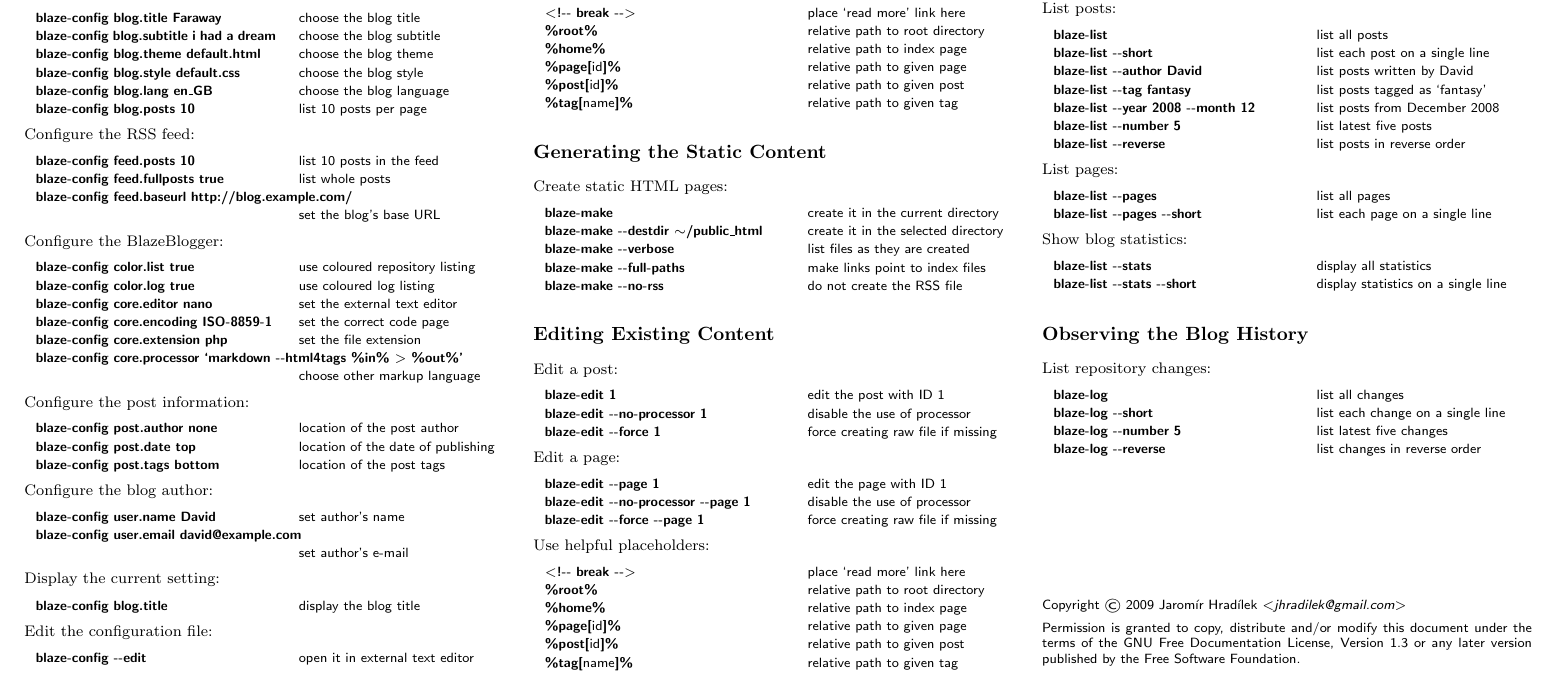
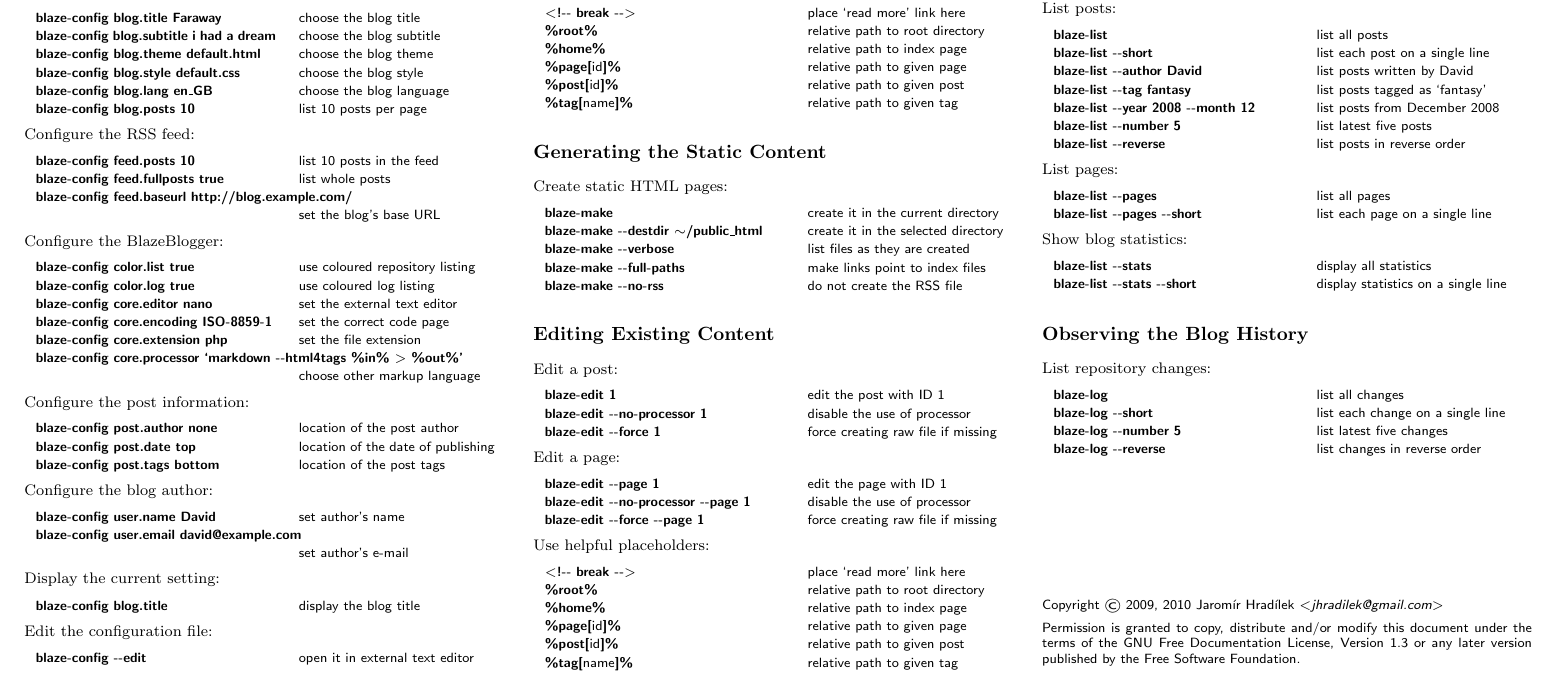
Before and after one commit to blazeblogger/blazeblogger-refcard, a LaTeX document (blazeblogger-refcard.tex): part of the page, cut so that both start at the same text. Compiled offline with pdfLaTeX.

Commit message:
Updated the copyright and version information.

```diff
--- a/blazeblogger-refcard.tex
+++ b/blazeblogger-refcard.tex
@@ -297,7 +297,7 @@ List repository changes:
 
 \scriptsize\sffamily
 
-Copyright \copyright\ 2009 Jaromír Hradílek \textsl{$<$jhradilek@gmail.com$>$}
+Copyright \copyright\ 2009, 2010 Jaromír Hradílek \textsl{$<$jhradilek@gmail.com$>$}
 
 \vspace{.5em}
 
```
Also changed, not shown: blazeblogger-refcard.tex (4 more changed lines).
